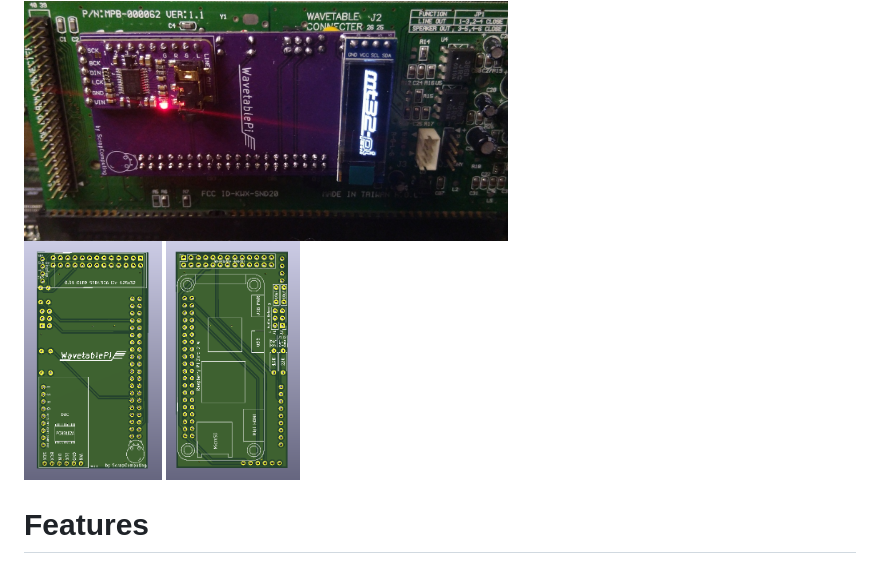
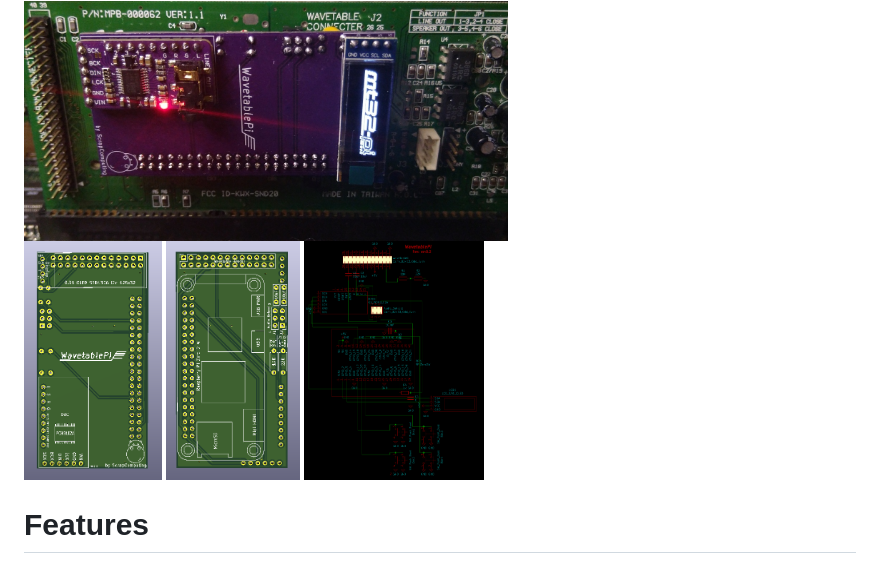
Before and after one commit to scrapcomputing/WavetablePi, a Markdown page: README.md, the part around the change. Drawn GitHub-style; pictures changed too: img/WavetablePi_Schematic.png (added).

Commit message:
Add schematic image

```diff
--- a/README.md
+++ b/README.md
@@ -10,6 +10,7 @@ For controlling the mt32-pi from DOS, please use [mt32-pi-control](https://githu
 <p float="left">
 <img src='img/WavetablePi_PCB_front.png' alt='WavetablePi PCB Front' height=240>
 <img src='img/WavetablePi_PCB_back.png' alt='WavetablePi PCB Back' height=240>
+<img src='img/WavetablePi_Schematic.png' alt='WavetablePi Schematic' height=240>
 </p>
 
 # Features
```
